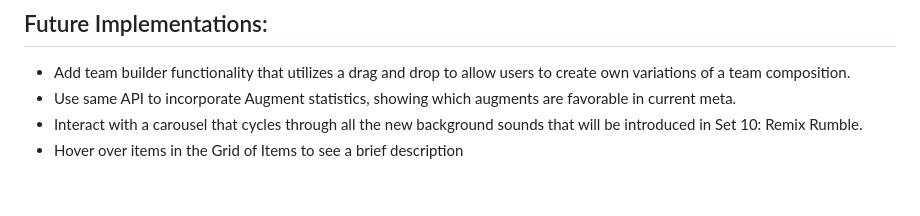
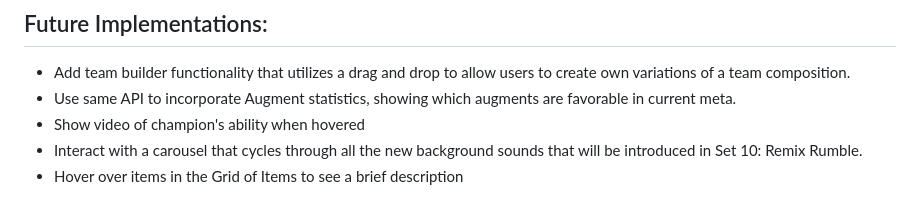
Before and after one commit to sam-kim99/TFT-Set10-Infographic, a Markdown page: README.md, the part around the change. Rendered like a GitHub page.

Commit message:
update future implementations in readme

```diff
--- a/README.md
+++ b/README.md
@@ -51,5 +51,6 @@ This project implements the following technologies:
 
 * Add team builder functionality that utilizes a drag and drop to allow users to create own variations of a team composition.
 * Use same API to incorporate Augment statistics, showing which augments are favorable in current meta.
+* Show video of champion's ability when hovered
 * Interact with a carousel that cycles through all the new background sounds that will be introduced in Set 10: Remix Rumble.
 * Hover over items in the Grid of Items to see a brief description
```
